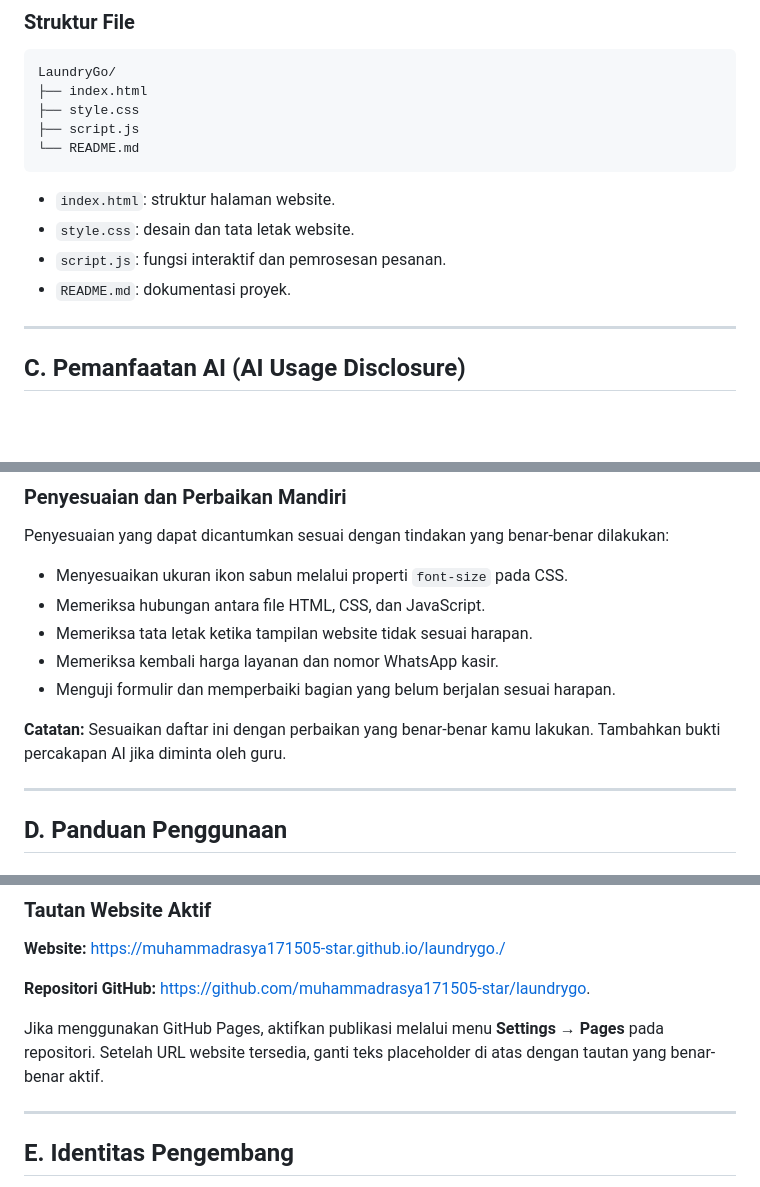
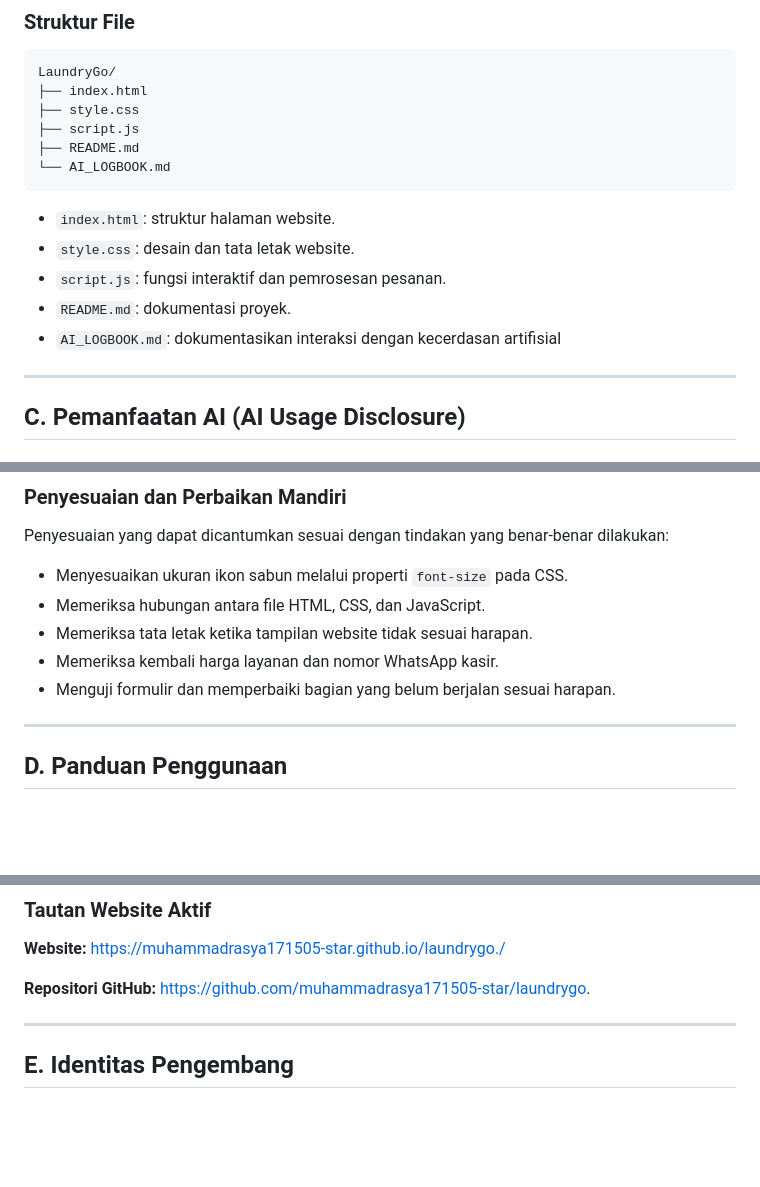
Before and after one commit to muhammadrasya171505-star/laundrygo., a Markdown page: README.md, 3 parts joined by grey strips. Rendered like a GitHub page; blank space fills up the shorter version.

````diff
--- a/README.md
+++ b/README.md
@@ -51,14 +51,16 @@ LaundryGo/
 ├── index.html
 ├── style.css
 ├── script.js
-└── README.md
+├── README.md
+└── AI_LOGBOOK.md
 ```
 
 - `index.html`: struktur halaman website.
 - `style.css`: desain dan tata letak website.
 - `script.js`: fungsi interaktif dan pemrosesan pesanan.
 - `README.md`: dokumentasi proyek.
-
+- `AI_LOGBOOK.md`: dokumentasikan interaksi dengan
+kecerdasan artifisial
 ---
 
 ## C. Pemanfaatan AI (AI Usage Disclosure)
@@ -86,8 +88,6 @@ Penyesuaian yang dapat dicantumkan sesuai dengan tindakan yang benar-benar dilak
 - Memeriksa tata letak ketika tampilan website tidak sesuai harapan.
 - Memeriksa kembali harga layanan dan nomor WhatsApp kasir.
 - Menguji formulir dan memperbaiki bagian yang belum berjalan sesuai harapan.
-
-**Catatan:** Sesuaikan daftar ini dengan perbaikan yang benar-benar kamu lakukan. Tambahkan bukti percakapan AI jika diminta oleh guru.
 
 ---
 
@@ -117,8 +117,6 @@ Penyesuaian yang dapat dicantumkan sesuai dengan tindakan yang benar-benar dilak
 
 **Repositori GitHub:** https://github.com/muhammadrasya171505-star/laundrygo.
 
-Jika menggunakan GitHub Pages, aktifkan publikasi melalui menu **Settings → Pages** pada repositori. Setelah URL website tersedia, ganti teks placeholder di atas dengan tautan yang benar-benar aktif.
-
 ---
 
 ## E. Identitas Pengembang
````
